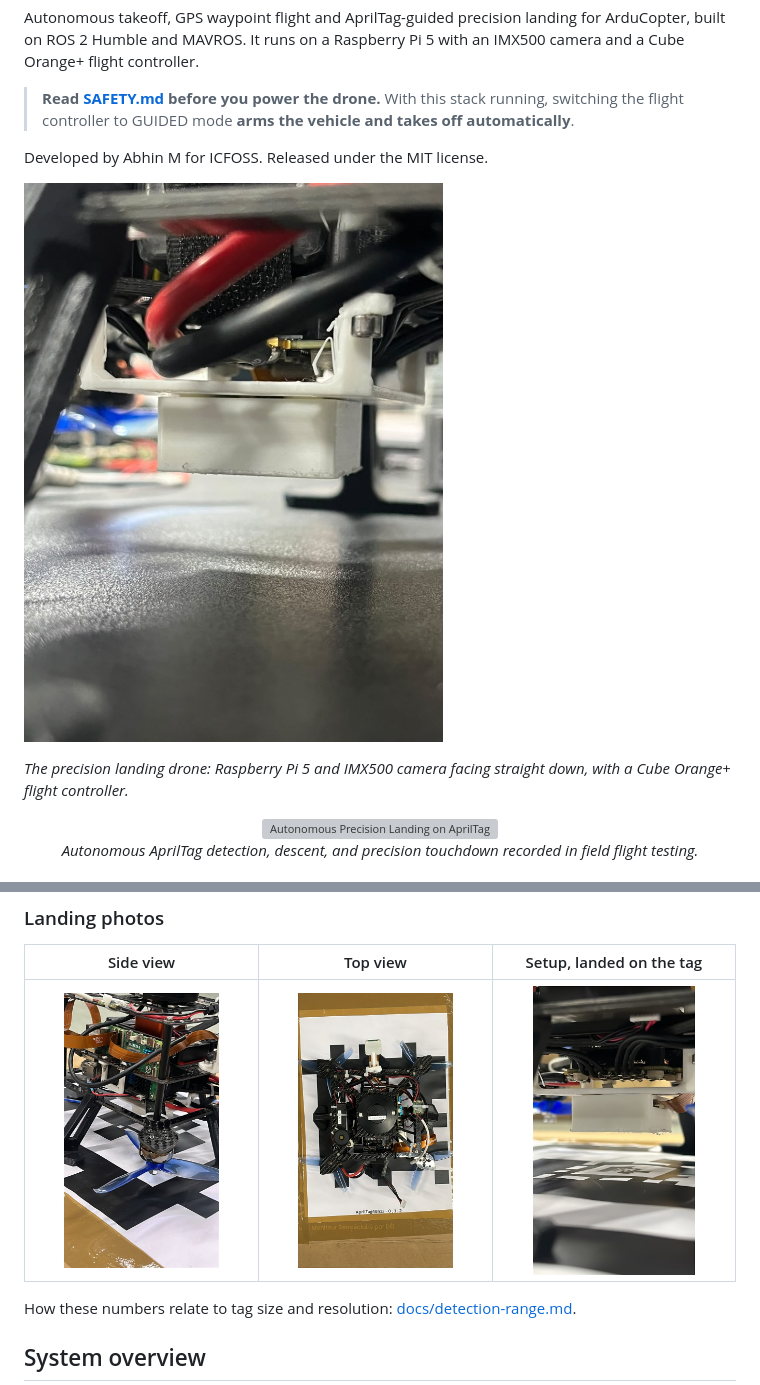
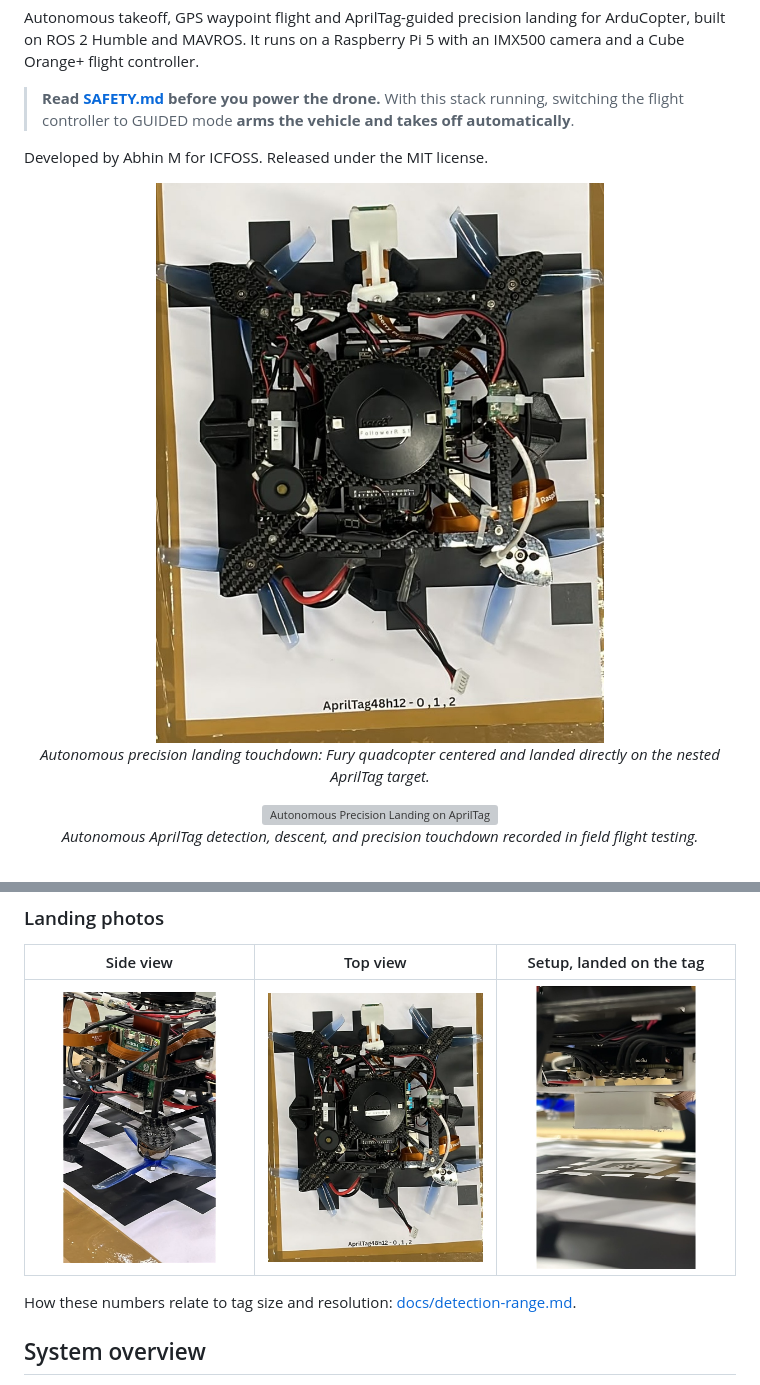
Before and after one commit to Abhinmadhu01/Precision_landing_ardupilot, a Markdown page: README.md, 2 parts joined by grey strips. Drawn GitHub-style; pictures changed too: docs/images/overview/fury_drone_landed_top_view_on_apriltag.jpeg; grey boxes are pictures that could not be loaded.

Commit message:
docs: add landed drone top view image and update README media layout

```diff
--- a/README.md
+++ b/README.md
@@ -6,9 +6,11 @@ Autonomous takeoff, GPS waypoint flight and AprilTag-guided precision landing fo
 
 Developed by Abhin M for ICFOSS. Released under the MIT license.
 
-![Fury drone with the IMX500 camera facing straight down, side view](docs/images/overview/fury_drone_precision_landing_setup_side_view.jpeg)
-
-*The precision landing drone: Raspberry Pi 5 and IMX500 camera facing straight down, with a Cube Orange+ flight controller.*
+<p align="center">
+  <img src="docs/images/overview/fury_drone_landed_top_view_on_apriltag.jpeg" width="500" alt="Fury drone landed on AprilTag target, top view" />
+  <br>
+  <em>Autonomous precision landing touchdown: Fury quadcopter centered and landed directly on the nested AprilTag target.</em>
+</p>
 
 <p align="center">
   <img src="docs/images/demo.gif" width="360" alt="Autonomous Precision Landing on AprilTag Demonstration" />
```
